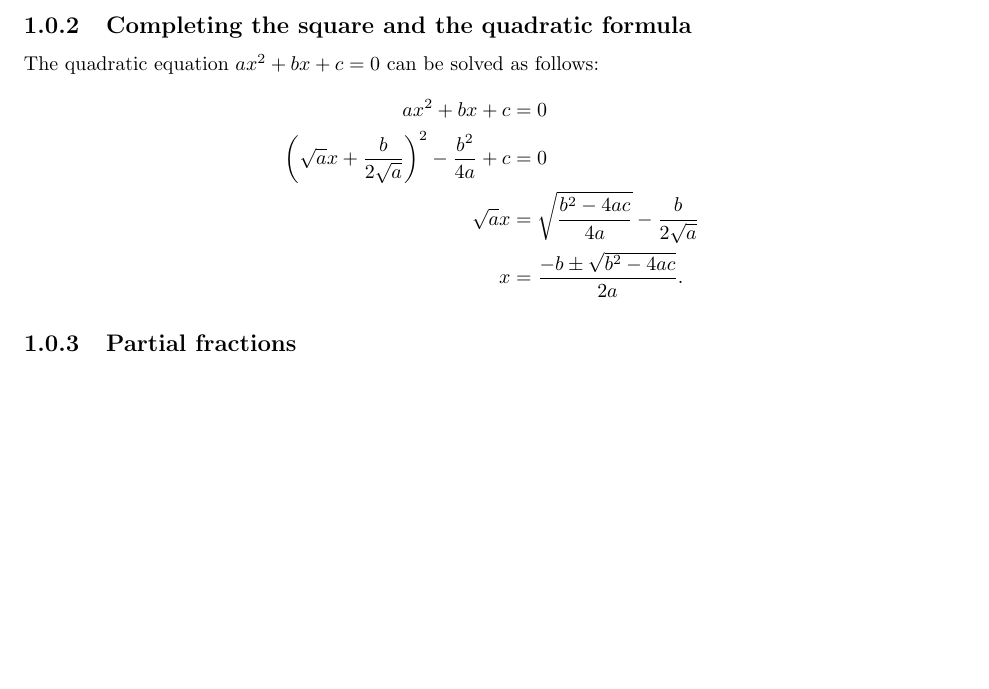
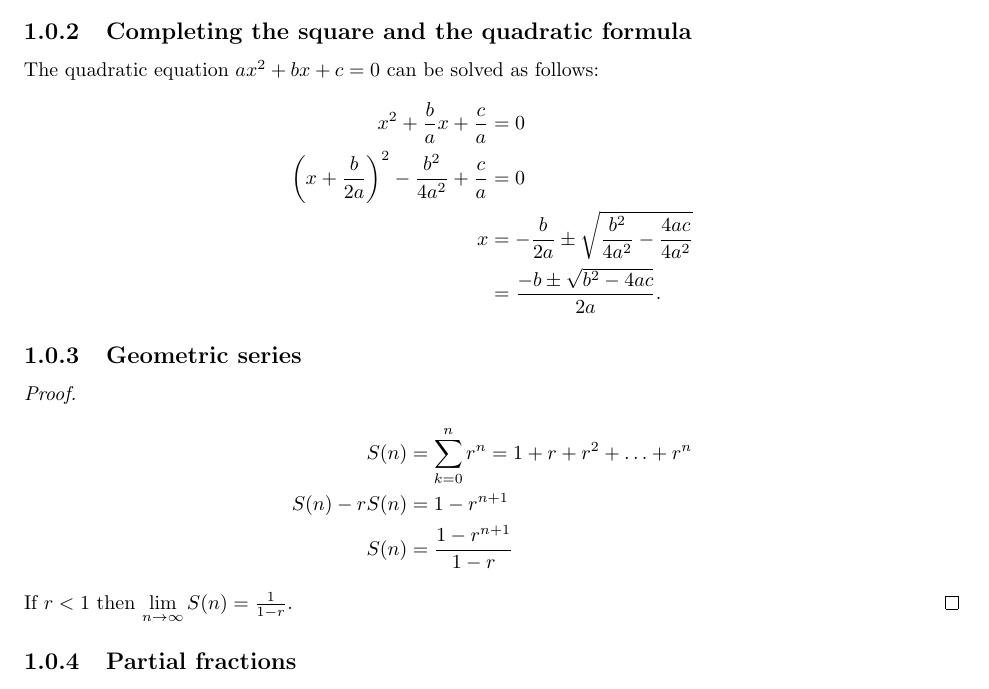
Before and after one commit to dandavison/mathematics, a LaTeX thesis (mathematics.tex, which reads foundations.tex): part of page 10 of 245, cut so that both start at the same text, the shorter picture padded with empty space. Compiled offline with pdfLaTeX.

Commit message:
Foundations: geometric series and quadratic formula

```diff
--- a/foundations.tex
+++ b/foundations.tex
@@ -45,11 +45,22 @@ If we allow $a = b$ including $a = b = 0$ then
 
 The quadratic equation $ax^2 + bx + c = 0$ can be solved as follows:
 \begin{align*}
-  ax^2 + bx + c                             &= 0\\
-  \(\sqrt{a}x + \frac{b}{2\sqrt{a}}\)^2 - \frac{b^2}{4a} + c &= 0\\
-  \sqrt{a}x &= \sqrt{\frac{b^2 - 4ac}{4a}} - \frac{b}{2\sqrt{a}}\\
-  x &= \frac{-b \pm \sqrt{b^2 - 4ac}}{2a}.
+  x^2 + \frac{b}{a}x + \frac{c}{a}                        &= 0\\
+  \(x + \frac{b}{2a}\)^2 - \frac{b^2}{4a^2} + \frac{c}{a} &= 0\\
+  x &= -\frac{b}{2a} \pm \sqrt{\frac{b^2}{4a^2} - \frac{4ac}{4a^2}}\\
+    &= \frac{-b \pm \sqrt{b^2 - 4ac}}{2a}.
 \end{align*}
+
+\subsection{Geometric series}
+\begin{proof}
+  \begin{align*}
+    S(n)          &= \sum_{k=0}^nr^n = 1 + r + r^2 + \ldots + r^n\\
+    S(n) - rS(n)  &= 1 - r^{n+1}\\
+    S(n)          &= \frac{1 - r^{n+1}}{1 - r}
+  \end{align*}
+  If $r < 1$ then $\lim_{n \to \infty} S(n) = \frac{1}{1 - r}$.
+\end{proof}
+
 
 \subsection{Partial fractions}
 
```
